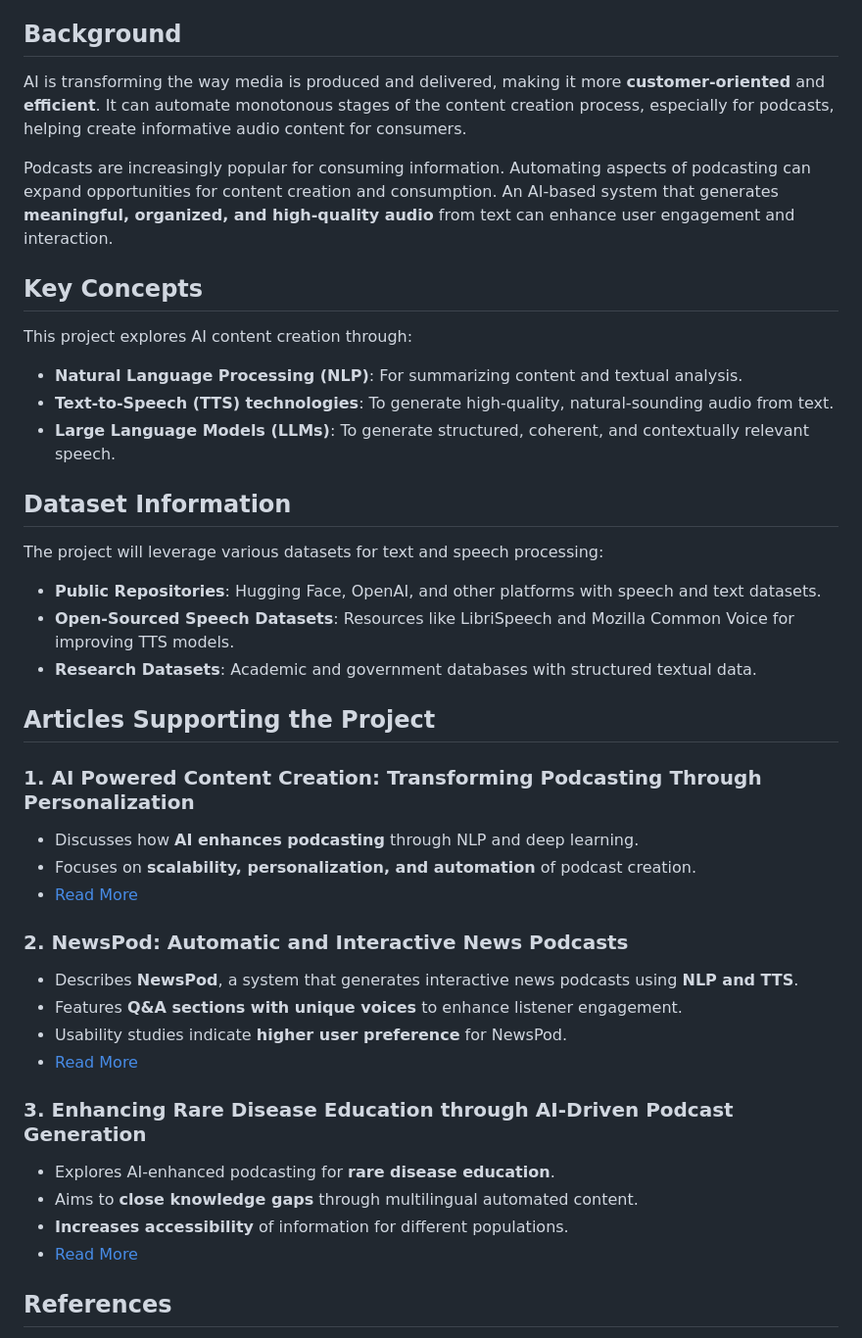
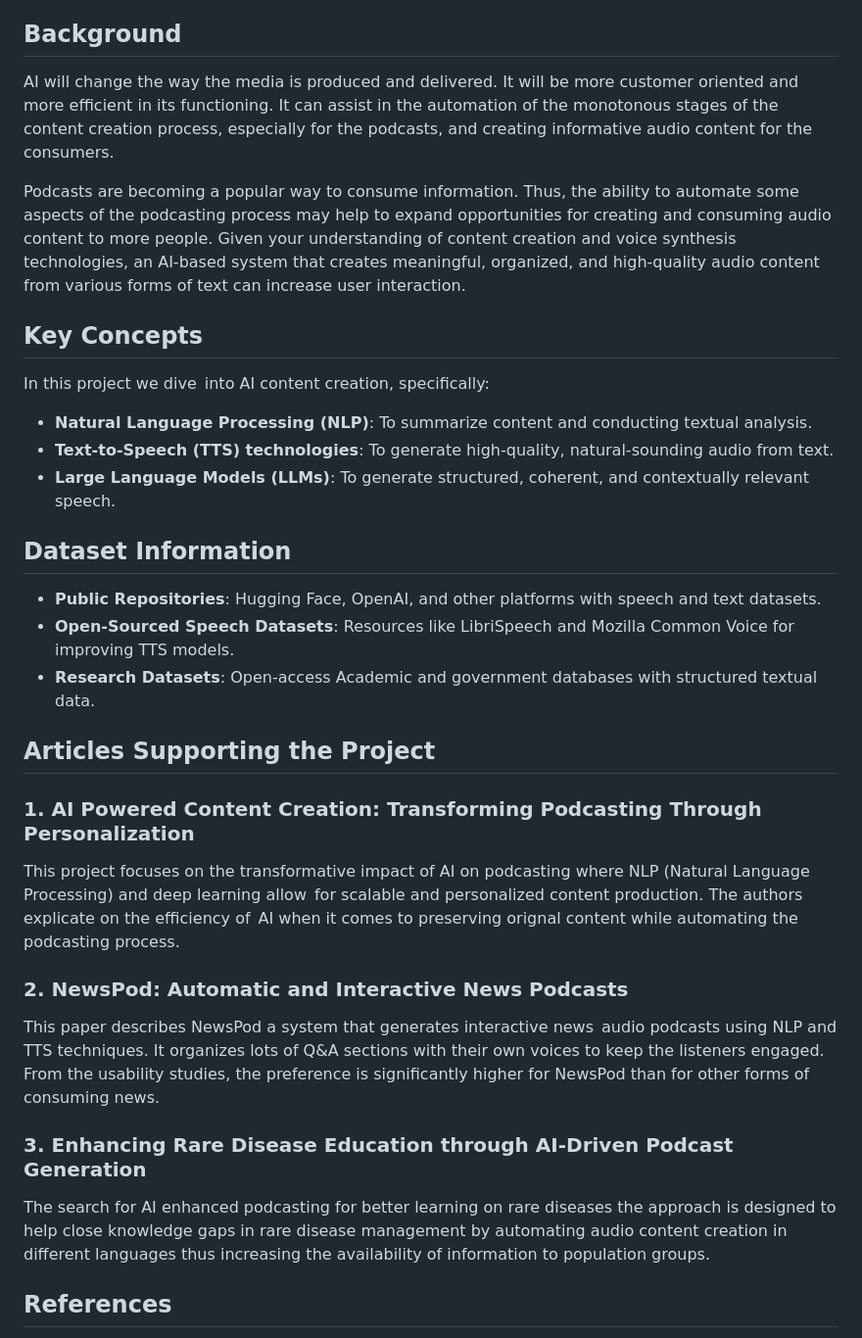
Before and after one commit to jay739/PodcastAI, a Markdown page: README.md, the part around the change. Shown: that part at 98% size. GitHub-like rendering.

```diff
--- a/README.md
+++ b/README.md
@@ -4,41 +4,32 @@
 **How can we use state-of-the-art large language models (LLMs) and advanced natural language processing (NLP) techniques to develop an AI-Podcasting system that improves user experience of content consumption?**
 
 ## Background
-AI is transforming the way media is produced and delivered, making it more **customer-oriented** and **efficient**. It can automate monotonous stages of the content creation process, especially for podcasts, helping create informative audio content for consumers.
+  AI will change the way the media is produced and delivered. It will be more customer oriented and  more efficient in its functioning. It can assist in the automation of the monotonous stages of the  content creation process, especially for the podcasts, and creating informative audio content for the consumers.
 
-Podcasts are increasingly popular for consuming information. Automating aspects of podcasting can expand opportunities for content creation and consumption. An AI-based system that generates **meaningful, organized, and high-quality audio** from text can enhance user engagement and interaction.
+  Podcasts  are becoming a popular way to consume information. Thus, the ability to automate some aspects of the  podcasting process may help to expand opportunities for creating and consuming audio content to more people. Given your understanding  of content creation and voice synthesis technologies, an AI-based system that creates meaningful, organized, and  high-quality audio content from various forms of text can increase user interaction.
+
 
 ## Key Concepts
-This project explores AI content creation through:
+In this project we dive into AI content creation, specifically:
 
-- **Natural Language Processing (NLP)**: For summarizing content and textual analysis.
+- **Natural Language Processing (NLP)**: To summarize content and conducting textual analysis.
 - **Text-to-Speech (TTS) technologies**: To generate high-quality, natural-sounding audio from text.
 - **Large Language Models (LLMs)**: To generate structured, coherent, and contextually relevant speech.
 
 ## Dataset Information
-The project will leverage various datasets for text and speech processing:
-
 - **Public Repositories**: Hugging Face, OpenAI, and other platforms with speech and text datasets.
 - **Open-Sourced Speech Datasets**: Resources like LibriSpeech and Mozilla Common Voice for improving TTS models.
-- **Research Datasets**: Academic and government databases with structured textual data.
+- **Research Datasets**: Open-access Academic and government databases with structured textual data.
 
 ## Articles Supporting the Project
 ### 1. AI Powered Content Creation: Transforming Podcasting Through Personalization
-- Discusses how **AI enhances podcasting** through NLP and deep learning.
-- Focuses on **scalability, personalization, and automation** of podcast creation.
-- [Read More](https://www.researchgate.net/publication/388564426_AI_Powered_Content_Creation_Transforming_Podcasting_Through_Personalization)
+  This project focuses on the transformative impact of AI on podcasting where NLP (Natural Language Processing) and deep learning allow for scalable and personalized content production. The authors explicate on the efficiency of AI when it comes to preserving orignal content while automating the podcasting process.
 
 ### 2. NewsPod: Automatic and Interactive News Podcasts
-- Describes **NewsPod**, a system that generates interactive news podcasts using **NLP and TTS**.
-- Features **Q&A sections with unique voices** to enhance listener engagement.
-- Usability studies indicate **higher user preference** for NewsPod.
-- [Read More](https://arxiv.org/abs/2202.07146)
+  This paper describes NewsPod a system that generates interactive news audio podcasts using NLP and TTS techniques. It organizes lots of Q&A sections with their own voices to keep the listeners  engaged. From the usability studies, the preference is significantly higher for NewsPod than for other forms of  consuming news.
 
 ### 3. Enhancing Rare Disease Education through AI-Driven Podcast Generation
-- Explores AI-enhanced podcasting for **rare disease education**.
-- Aims to **close knowledge gaps** through multilingual automated content.
-- **Increases accessibility** of information for different populations.
-- [Read More](https://www.medrxiv.org/content/10.1101/2025.01.27.25320972v1.full-text)
+  The search for AI enhanced podcasting for better learning on rare diseases the approach is designed to help  close knowledge gaps in rare disease management by automating audio content creation in different languages thus increasing the availability  of information to population groups.
 
 ## References
 1. **AI Powered Content Creation: Transforming Podcasting Through Personalization** - [ResearchGate](https://www.researchgate.net/publication/388564426_AI_Powered_Content_Creation_Transforming_Podcasting_Through_Personalization)
```
